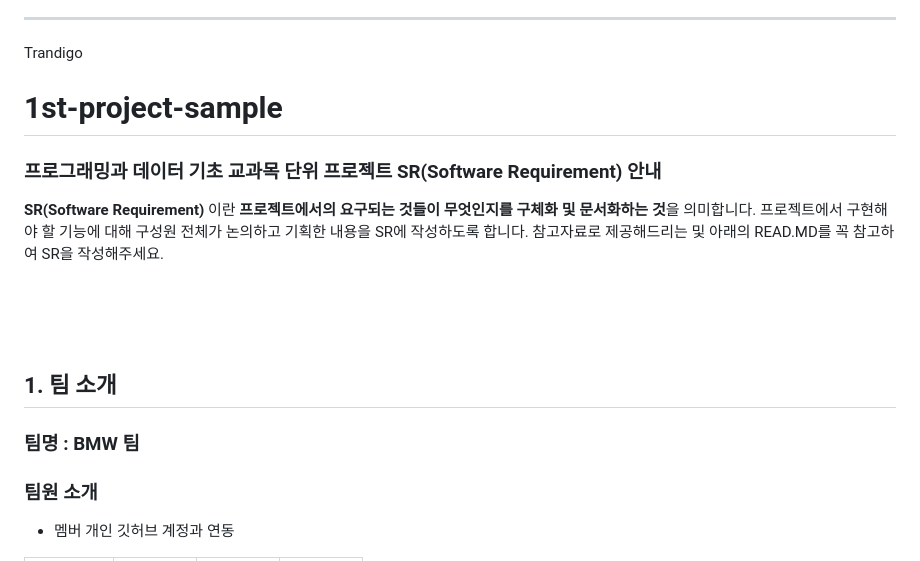
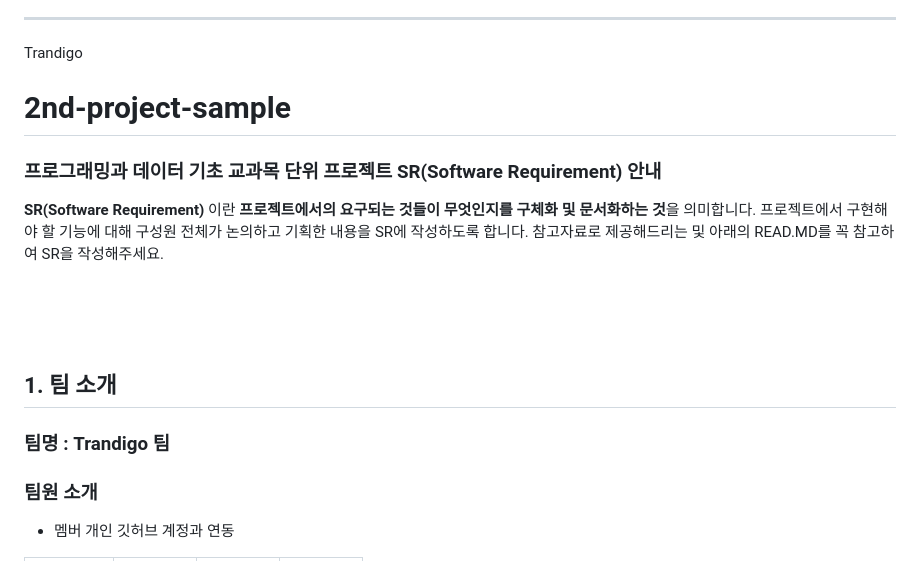
Before and after one commit to SKNETWORKS-FAMILY-AICAMP/SKN03-2nd-4Team, a Markdown page: README.md, the part around the change. Rendered like a GitHub page.

```diff
--- a/README.md
+++ b/README.md
@@ -2,7 +2,7 @@
 ---
 Trandigo
 
-# 1st-project-sample
+# 2nd-project-sample
 ### 프로그래밍과 데이터 기초 교과목 단위 프로젝트 SR(Software Requirement) 안내
 **SR(Software Requirement)** 이란 **프로젝트에서의 요구되는 것들이 무엇인지를 구체화 및 문서화하는 것**을 의미합니다.
 프로젝트에서 구현해야 할 기능에 대해 구성원 전체가 논의하고 기획한 내용을 SR에 작성하도록 합니다.
@@ -14,7 +14,7 @@ Trandigo
 
 
 ## 1. 팀 소개
-### 팀명 : BMW 팀
+### 팀명 : Trandigo 팀
 ### 팀원 소개
 - 멤버 개인 깃허브 계정과 연동
 <table align="center">
```
